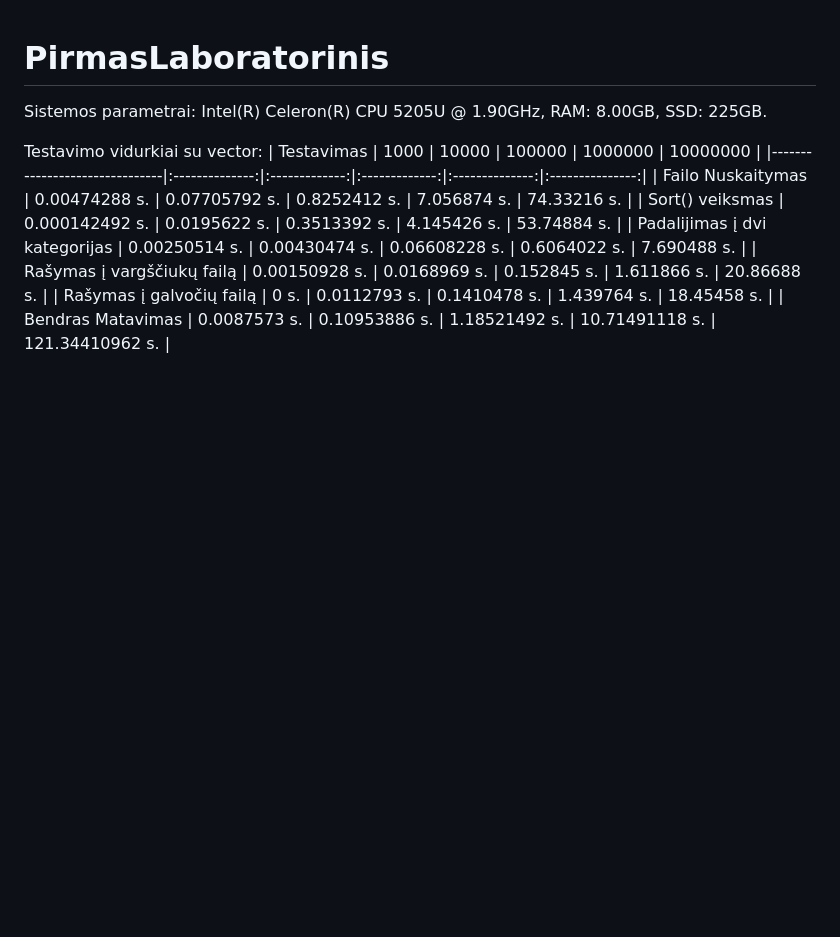
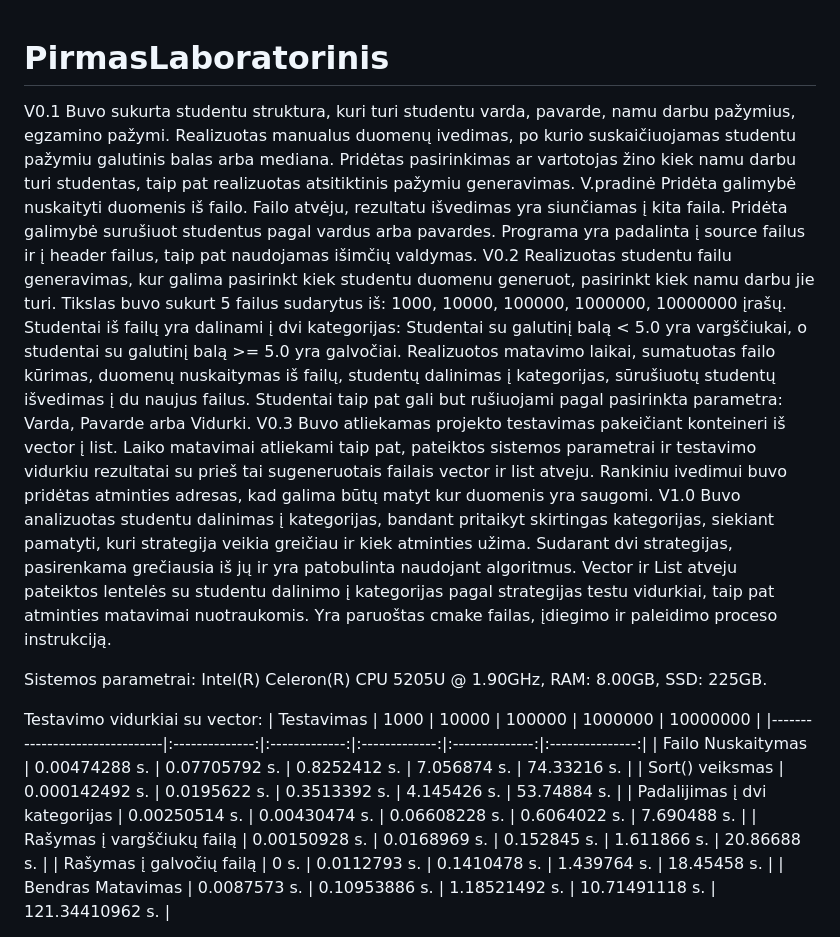
Before and after one commit to RatmirSemionov/AntrasLaboratorinis, a Markdown page: README.md, the part around the change. Rendered like a GitHub page; blank space fills up the shorter version.

Commit message:
Releasu aprasimai

```diff
--- a/README.md
+++ b/README.md
@@ -1,4 +1,38 @@
 # PirmasLaboratorinis
+
+V0.1
+Buvo sukurta studentu struktura, kuri turi studentu varda, pavarde,
+namu darbu pažymius, egzamino pažymi. Realizuotas manualus duomenų ivedimas,
+po kurio suskaičiuojamas studentu pažymiu galutinis balas arba mediana. Pridėtas
+pasirinkimas ar vartotojas žino kiek namu darbu turi studentas, taip pat realizuotas
+atsitiktinis pažymiu generavimas.
+V.pradinė
+Pridėta galimybė nuskaityti duomenis iš failo. Failo atvėju, rezultatu išvedimas
+yra siunčiamas į kita faila. Pridėta galimybė surušiuot studentus pagal vardus arba
+pavardes. Programa yra padalinta į source failus ir į header failus, taip pat naudojamas
+išimčių valdymas.
+V0.2
+Realizuotas studentu failu generavimas, kur galima pasirinkt kiek studentu duomenu
+generuot, pasirinkt kiek namu darbu jie turi. Tikslas buvo sukurt 5 failus sudarytus
+iš: 1000, 10000, 100000, 1000000, 10000000 įrašų. Studentai iš failų yra dalinami
+į dvi kategorijas: Studentai su galutinį balą < 5.0 yra vargščiukai, o studentai
+su galutinį balą >= 5.0 yra galvočiai. Realizuotos matavimo laikai, sumatuotas failo
+kūrimas, duomenų nuskaitymas iš failų, studentų dalinimas į kategorijas, sūrušiuotų
+studentų išvedimas į du naujus failus. Studentai taip pat gali but rušiuojami pagal
+pasirinkta parametra: Varda, Pavarde arba Vidurki.
+V0.3
+Buvo atliekamas projekto testavimas pakeičiant konteineri iš vector į list.
+Laiko matavimai atliekami taip pat, pateiktos sistemos parametrai ir testavimo
+vidurkiu rezultatai su prieš tai sugeneruotais failais vector ir list atveju.
+Rankiniu ivedimui buvo pridėtas atminties adresas, kad galima būtų matyt kur
+duomenis yra saugomi.
+V1.0
+Buvo analizuotas studentu dalinimas į kategorijas, bandant pritaikyt skirtingas
+kategorijas, siekiant pamatyti, kuri strategija veikia greičiau ir kiek atminties
+užima. Sudarant dvi strategijas, pasirenkama grečiausia iš jų ir yra patobulinta
+naudojant algoritmus. Vector ir List atveju pateiktos lentelės su studentu dalinimo
+į kategorijas pagal strategijas testu vidurkiai, taip pat atminties matavimai nuotraukomis.
+Yra paruoštas cmake failas, įdiegimo ir paleidimo proceso instrukciją.
 
 Sistemos parametrai: Intel(R) Celeron(R) CPU 5205U @ 1.90GHz, RAM: 8.00GB, SSD: 225GB.
 
```
